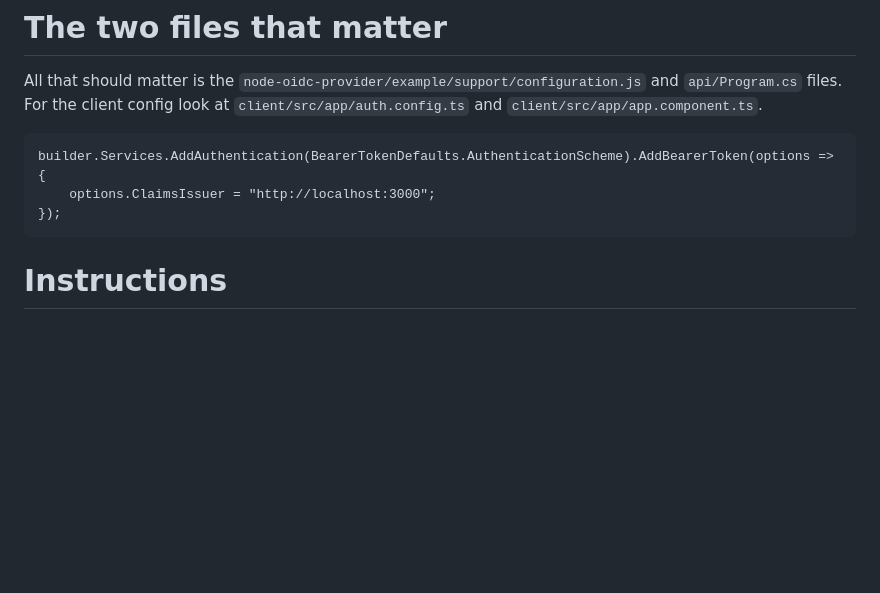
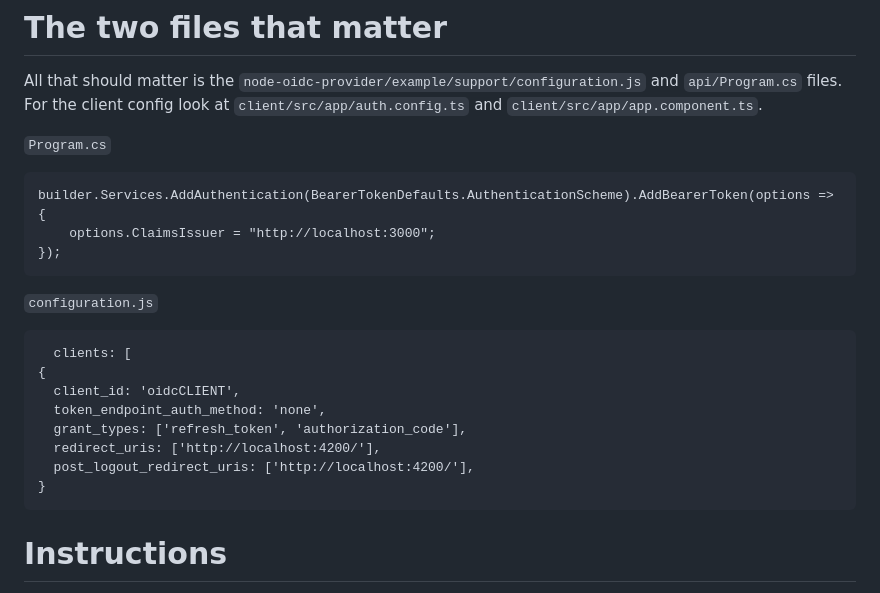
Before and after one commit to bluebaroncanada/oidc-issue, a Markdown page: Readme.md, the part around the change. Drawn GitHub-style; blank space fills up the shorter version.

````diff
--- a/Readme.md
+++ b/Readme.md
@@ -21,11 +21,23 @@ dotnet run
 
 All that should matter is the `node-oidc-provider/example/support/configuration.js` and `api/Program.cs` files.  For the client config look at `client/src/app/auth.config.ts` and `client/src/app/app.component.ts`.
 
+`Program.cs`
 ```
 builder.Services.AddAuthentication(BearerTokenDefaults.AuthenticationScheme).AddBearerToken(options =>
 {
     options.ClaimsIssuer = "http://localhost:3000";
 });
+```
+`configuration.js`
+```
+  clients: [
+{
+  client_id: 'oidcCLIENT',
+  token_endpoint_auth_method: 'none',
+  grant_types: ['refresh_token', 'authorization_code'],
+  redirect_uris: ['http://localhost:4200/'],
+  post_logout_redirect_uris: ['http://localhost:4200/'],
+}
 ```
 
 # Instructions
````
